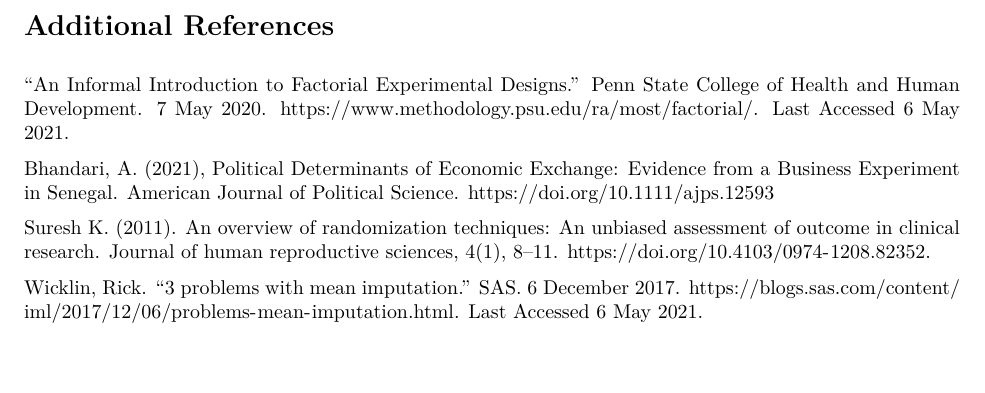
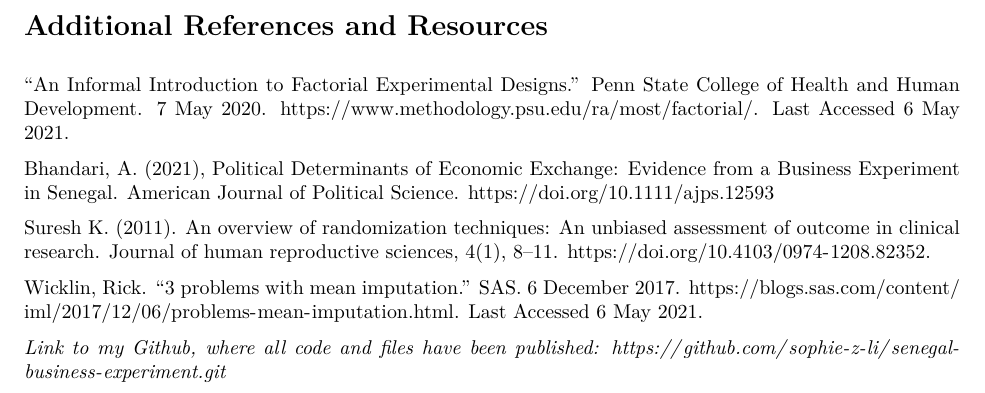
Before and after one commit to sophie-z-li/senegal-business-experiment, an R Markdown document (Replication-Project.Rmd): part of page 9 of 9, cut so that both start at the same text, the shorter picture padded with empty space. The pictures show the output file Replication-Project.pdf that the author committed with the source.

Commit message:
okay hopefully this is the actual final push lol

```diff
--- a/Replication-Project.Rmd
+++ b/Replication-Project.Rmd
@@ -1011,7 +1011,7 @@ formal contracts on buyers' willingness to purchase goods (and their willingness
 to purchase risky products) by running models on data with multi-imputation
 instead of Bhandari's mean imputation.
 
-# Additional References
+# Additional References and Resources
 
 "An Informal Introduction to Factorial Experimental Designs." Penn State College
 of Health and Human Development. 7 May 2020.
@@ -1028,3 +1028,6 @@ sciences, 4(1), 8–11. https://doi.org/10.4103/0974-1208.82352.
 Wicklin, Rick. "3 problems with mean imputation." SAS. 6 December 2017.
 https://blogs.sas.com/content/iml/2017/12/06/problems-mean-imputation.html.
 Last Accessed 6 May 2021.
+
+*Link to my Github, where all code and files have been published:*
+*https://github.com/sophie-z-li/senegal-business-experiment.git*
```
Also changed, not shown: Replication-Project.pdf, 1 other file.
